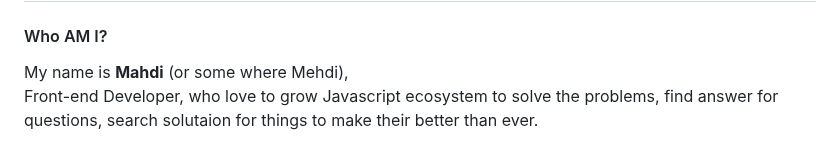
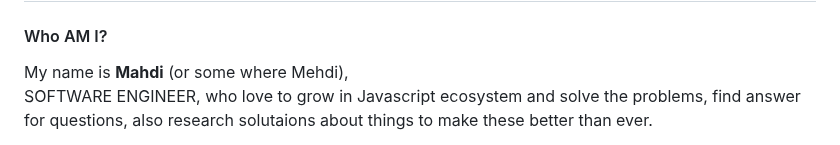
Before and after one commit to mikoloism/mikoloism, a Markdown page: README.md, the part around one of its changes. Drawn GitHub-style.

Commit message:
feat!: improve `README.md`
remove unnecessary sections
- visit counter
- GitHub follower counter
- tools and technologies

- update description
- improve banner/cover image

```diff
--- a/README.md
+++ b/README.md
@@ -16,7 +10,7 @@ Hi there 👋
 
 #### Who AM I?
 My name is **Mahdi** (or some where Mehdi),\
-Front-end Developer, who love to grow Javascript ecosystem to solve the problems, find answer for questions, search solutaion for things to make their better than ever.
+SOFTWARE ENGINEER, who love to grow in Javascript ecosystem and solve the problems, find answer for questions, also research solutaions about things to make these better than ever.
 
 <!-- <details>
 	<summary>the clean list</summary>
```
Also changed, not shown: other parts of README.md (+3 -23 lines).
